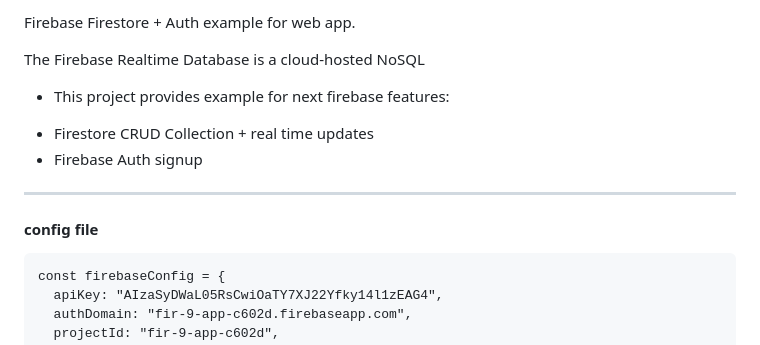
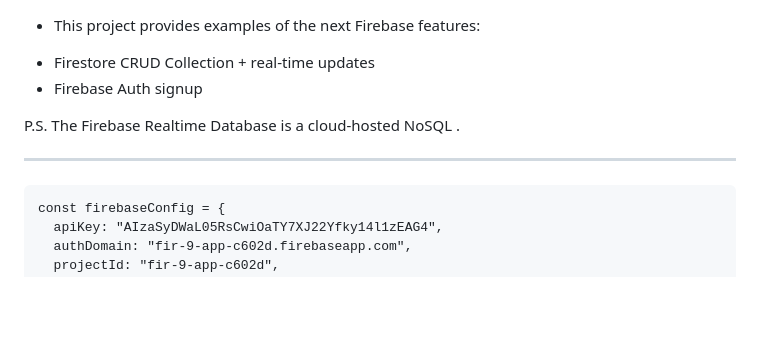
Before and after one commit to maximcoding/firebase-web-tutorial, a Markdown page: README.md, the part around the change. Drawn GitHub-style; blank space fills up the shorter version.

````diff
--- a/README.md
+++ b/README.md
@@ -1,12 +1,14 @@
-Firebase Firestore + Auth example for web app.
 
-The Firebase Realtime Database is a cloud-hosted NoSQL
+* This project provides examples of the next Firebase features:
 
-* This project provides example for next firebase features:
-- Firestore CRUD Collection + real time updates
+- Firestore CRUD Collection + real-time updates
 - Firebase Auth signup
+
+P.S. The Firebase Realtime Database is a cloud-hosted NoSQL .
+
 ----
-#### config file
+
+####
 ```
 const firebaseConfig = {
   apiKey: "AIzaSyDWaL05RsCwiOaTY7XJ22Yfky14l1zEAG4",
````
